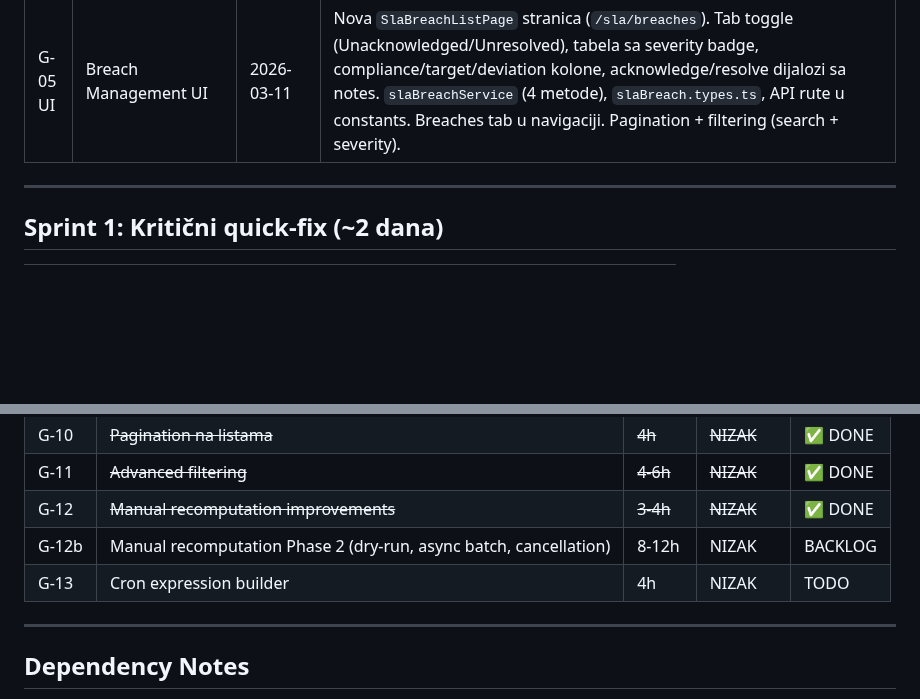
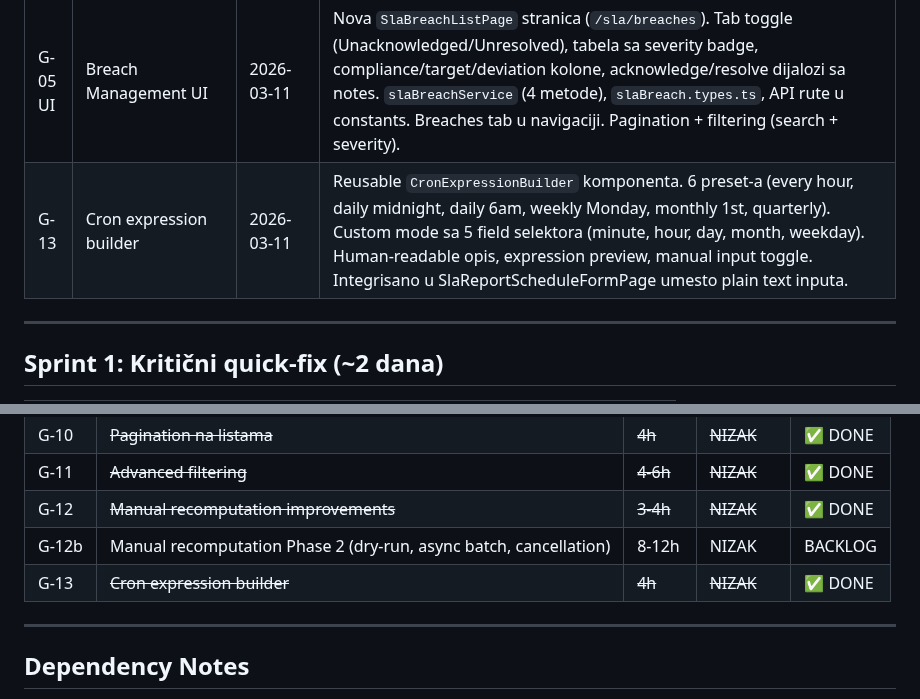
Before and after one commit to gandra/gandra-razno, a Markdown page: sistemi-sla/backlog/sla-backlog.md, 2 parts joined by grey strips. Drawn GitHub-style; blank space fills up the shorter version.

Commit message:
feat(sla-ui): add cron expression builder component (G-13)

```diff
--- a/sistemi-sla/backlog/sla-backlog.md
+++ b/sistemi-sla/backlog/sla-backlog.md
@@ -19,6 +19,7 @@
 | G-11 | Advanced filtering | 2026-03-11 | Client-side filtering sa `useMemo`. SlaListPage: search by name + status (All/Active/Inactive) + period type. SlaReportScheduleListPage: search by name + status + frequency. Clear filters dugme. Integrisano sa pagination (filtrirana lista → paginated). |
 | G-12 | Manual recomputation improvements | 2026-03-11 | Poboljšan trigger dialog u SlaListPage: date range inputi (periodStart/periodEnd), force recompute checkbox, auto-default na početak tekućeg perioda po periodType, detaljni prikaz rezultata (status, compliance%, resultId, message). Frontend-only — koristi postojeća backend polja. |
 | G-05 UI | Breach Management UI | 2026-03-11 | Nova `SlaBreachListPage` stranica (`/sla/breaches`). Tab toggle (Unacknowledged/Unresolved), tabela sa severity badge, compliance/target/deviation kolone, acknowledge/resolve dijalozi sa notes. `slaBreachService` (4 metode), `slaBreach.types.ts`, API rute u constants. Breaches tab u navigaciji. Pagination + filtering (search + severity). |
+| G-13 | Cron expression builder | 2026-03-11 | Reusable `CronExpressionBuilder` komponenta. 6 preset-a (every hour, daily midnight, daily 6am, weekly Monday, monthly 1st, quarterly). Custom mode sa 5 field selektora (minute, hour, day, month, weekday). Human-readable opis, expression preview, manual input toggle. Integrisano u SlaReportScheduleFormPage umesto plain text inputa. |
 
 ---
 
@@ -63,7 +64,7 @@
 | G-11 | ~~Advanced filtering~~ | ~~4-6h~~ | ~~NIZAK~~ | ✅ DONE |
 | G-12 | ~~Manual recomputation improvements~~ | ~~3-4h~~ | ~~NIZAK~~ | ✅ DONE |
 | G-12b | Manual recomputation Phase 2 (dry-run, async batch, cancellation) | 8-12h | NIZAK | BACKLOG |
-| G-13 | Cron expression builder | 4h | NIZAK | TODO |
+| G-13 | ~~Cron expression builder~~ | ~~4h~~ | ~~NIZAK~~ | ✅ DONE |
 
 ---
 
```
Also changed, not shown: sistemi-sla/todo/sla-pending.md (+2 -2 lines).
